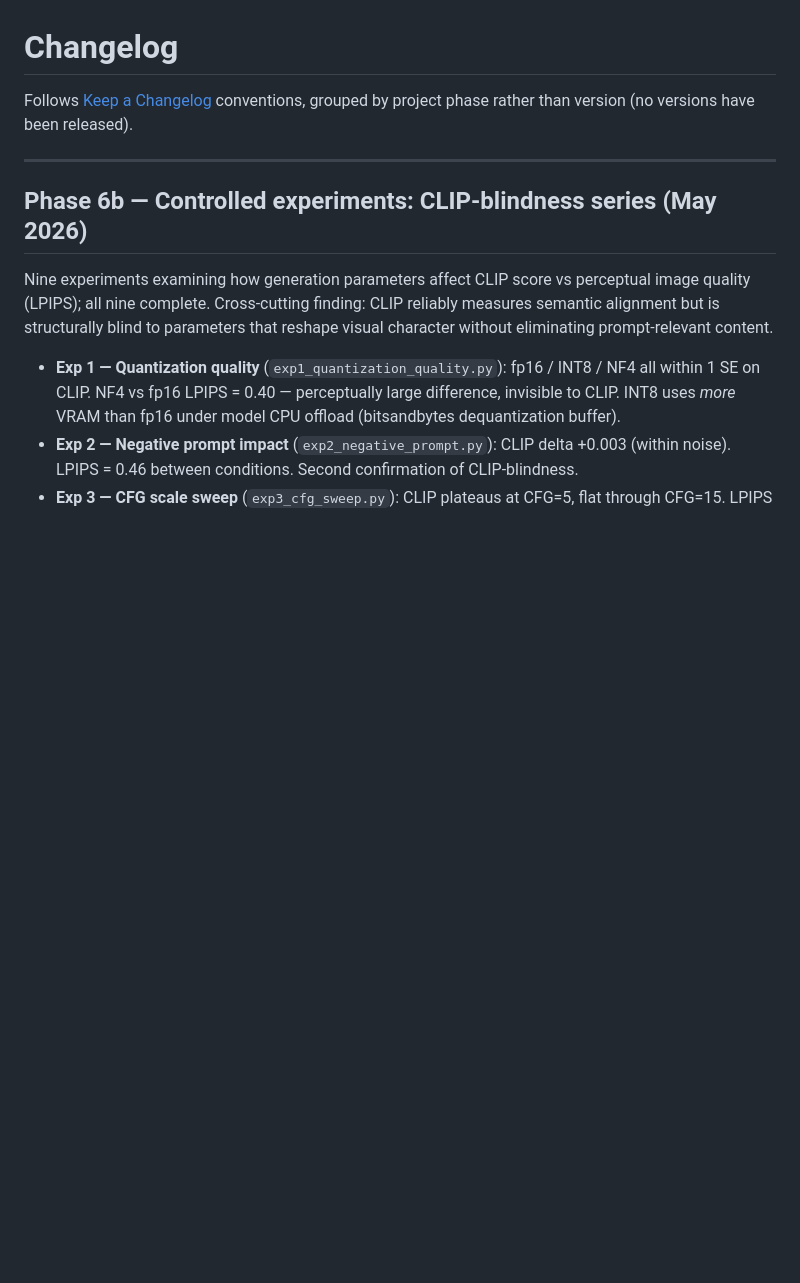
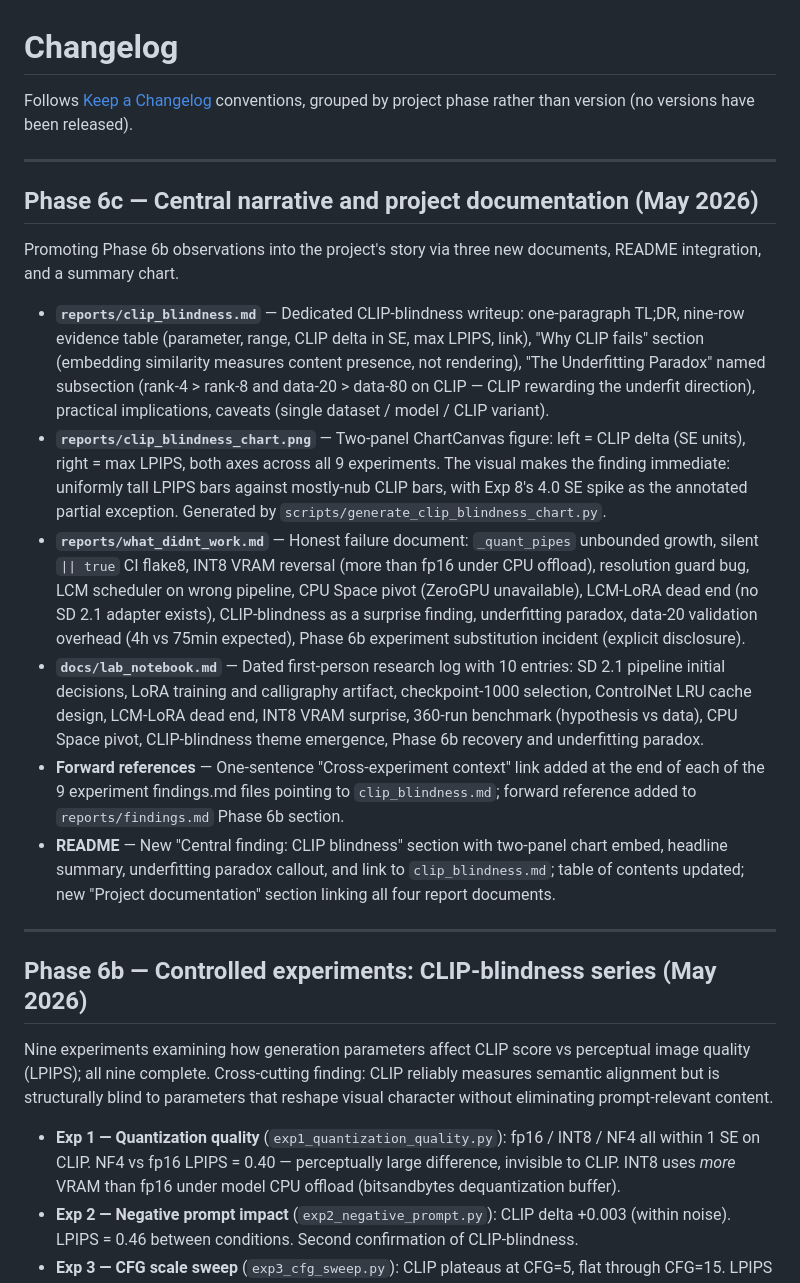
Before and after one commit to gaurav-gandhi-2411/AetherArt, a Markdown page: CHANGELOG.md, the part around the change. Rendered like a GitHub page; blank space fills up the shorter version.

```diff
--- a/CHANGELOG.md
+++ b/CHANGELOG.md
@@ -1,6 +1,19 @@
 # Changelog
 
 Follows [Keep a Changelog](https://keepachangelog.com/en/1.0.0/) conventions, grouped by project phase rather than version (no versions have been released).
+
+---
+
+## Phase 6c — Central narrative and project documentation (May 2026)
+
+Promoting Phase 6b observations into the project's story via three new documents, README integration, and a summary chart.
+
+- **`reports/clip_blindness.md`** — Dedicated CLIP-blindness writeup: one-paragraph TL;DR, nine-row evidence table (parameter, range, CLIP delta in SE, max LPIPS, link), "Why CLIP fails" section (embedding similarity measures content presence, not rendering), "The Underfitting Paradox" named subsection (rank-4 > rank-8 and data-20 > data-80 on CLIP — CLIP rewarding the underfit direction), practical implications, caveats (single dataset / model / CLIP variant).
+- **`reports/clip_blindness_chart.png`** — Two-panel ChartCanvas figure: left = CLIP delta (SE units), right = max LPIPS, both axes across all 9 experiments. The visual makes the finding immediate: uniformly tall LPIPS bars against mostly-nub CLIP bars, with Exp 8's 4.0 SE spike as the annotated partial exception. Generated by `scripts/generate_clip_blindness_chart.py`.
+- **`reports/what_didnt_work.md`** — Honest failure document: `_quant_pipes` unbounded growth, silent `|| true` CI flake8, INT8 VRAM reversal (more than fp16 under CPU offload), resolution guard bug, LCM scheduler on wrong pipeline, CPU Space pivot (ZeroGPU unavailable), LCM-LoRA dead end (no SD 2.1 adapter exists), CLIP-blindness as a surprise finding, underfitting paradox, data-20 validation overhead (4h vs 75min expected), Phase 6b experiment substitution incident (explicit disclosure).
+- **`docs/lab_notebook.md`** — Dated first-person research log with 10 entries: SD 2.1 pipeline initial decisions, LoRA training and calligraphy artifact, checkpoint-1000 selection, ControlNet LRU cache design, LCM-LoRA dead end, INT8 VRAM surprise, 360-run benchmark (hypothesis vs data), CPU Space pivot, CLIP-blindness theme emergence, Phase 6b recovery and underfitting paradox.
+- **Forward references** — One-sentence "Cross-experiment context" link added at the end of each of the 9 experiment findings.md files pointing to `clip_blindness.md`; forward reference added to `reports/findings.md` Phase 6b section.
+- **README** — New "Central finding: CLIP blindness" section with two-panel chart embed, headline summary, underfitting paradox callout, and link to `clip_blindness.md`; table of contents updated; new "Project documentation" section linking all four report documents.
 
 ---
 
```
Also changed, not shown: README.md (+29 -0 lines), docs/lab_notebook.md (added, +137 -0 lines), reports/clip_blindness.md (added, +93 -0 lines), reports/findings.md (+2 -0 lines), reports/what_didnt_work.md (added, +83 -0 lines), reports/clip_blindness_chart.png (added), 11 other files.
